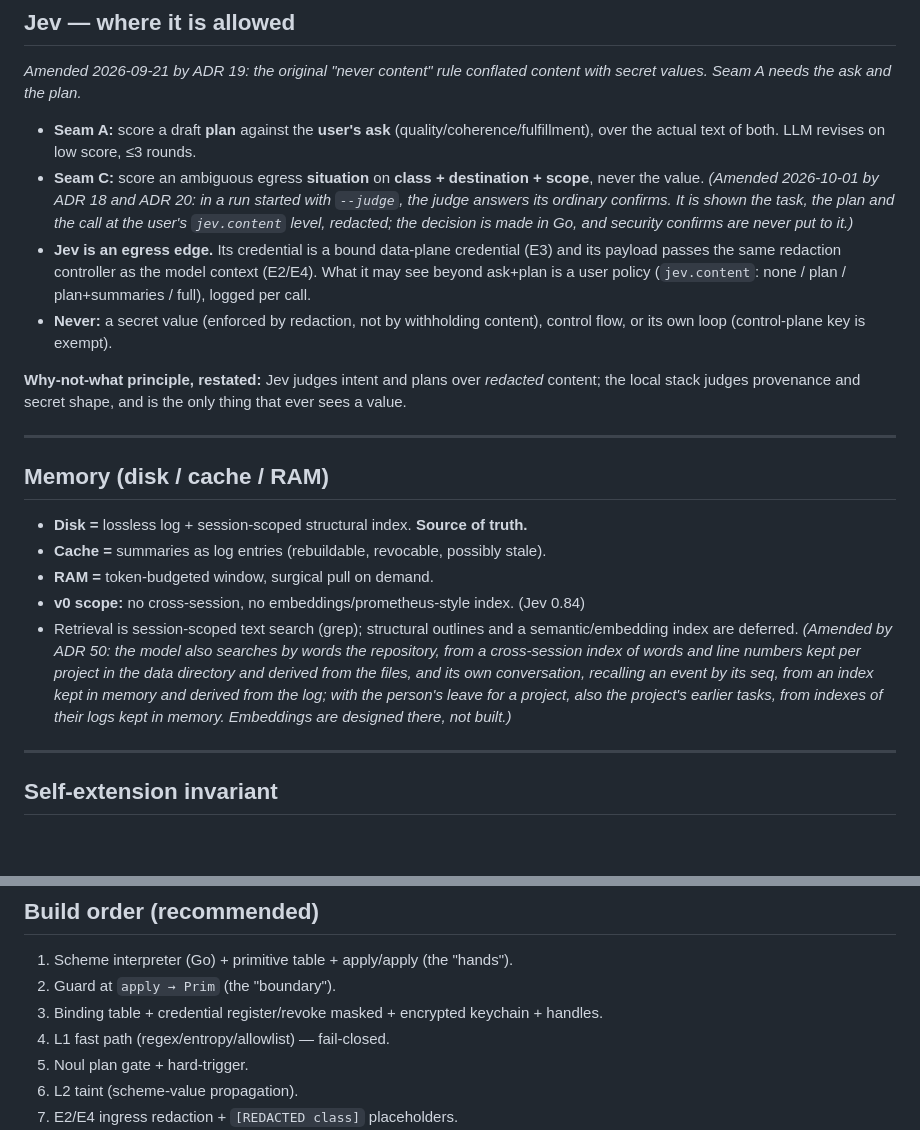
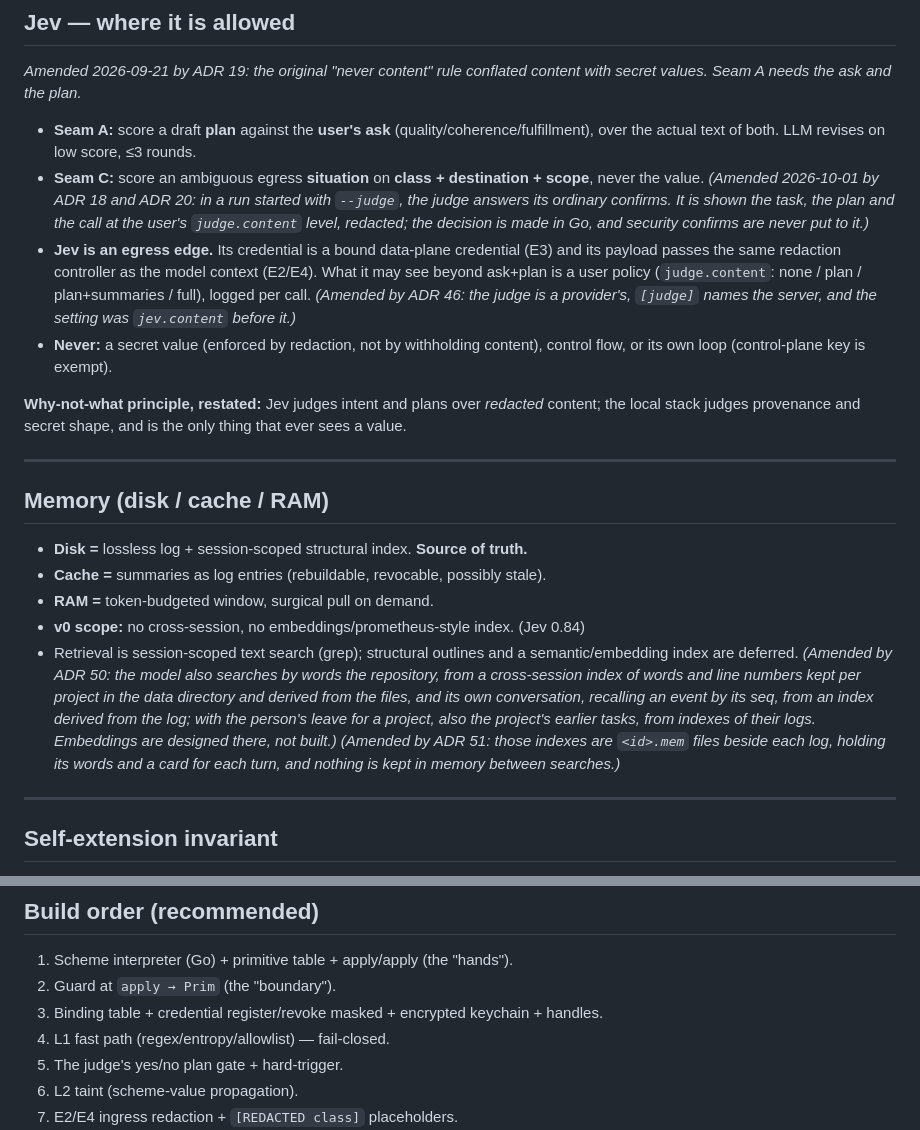
Before and after one commit to fclaude/nodwyn, a Markdown page: SPEC.md, 2 parts joined by grey strips. Drawn GitHub-style; blank space fills up the shorter version.

Commit message:
SPEC names the judge's setting and where the retrieval indexes live
SPEC.md still said jev.content (ADR 46 renamed it judge.content), that the
ADR 50 indexes are kept in memory (ADR 51 moved them to <id>.mem beside each
log, nothing kept between searches), and used the wire word Noul for the plan
gate. Each is amended with a pointer to the ADR, as its header promises
(P2-159); lines 80-81 of P2-151 are the same rename.

```diff
--- a/SPEC.md
+++ b/SPEC.md
@@ -77,8 +77,8 @@ A secret is never "suspicious" in isolation — `sk-ant-...` to `api.anthropic.c
 *Amended 2026-09-21 by ADR 19: the original "never content" rule conflated content with secret values. Seam A needs the ask and the plan.*
 
 - **Seam A:** score a draft **plan** against the **user's ask** (quality/coherence/fulfillment), over the actual text of both. LLM revises on low score, ≤3 rounds.
-- **Seam C:** score an ambiguous egress **situation** on **class + destination + scope**, never the value. *(Amended 2026-10-01 by ADR 18 and ADR 20: in a run started with `--judge`, the judge answers its ordinary confirms. It is shown the task, the plan and the call at the user's `jev.content` level, redacted; the decision is made in Go, and security confirms are never put to it.)*
-- **Jev is an egress edge.** Its credential is a bound data-plane credential (E3) and its payload passes the same redaction controller as the model context (E2/E4). What it may see beyond ask+plan is a user policy (`jev.content`: none / plan / plan+summaries / full), logged per call.
+- **Seam C:** score an ambiguous egress **situation** on **class + destination + scope**, never the value. *(Amended 2026-10-01 by ADR 18 and ADR 20: in a run started with `--judge`, the judge answers its ordinary confirms. It is shown the task, the plan and the call at the user's `judge.content` level, redacted; the decision is made in Go, and security confirms are never put to it.)*
+- **Jev is an egress edge.** Its credential is a bound data-plane credential (E3) and its payload passes the same redaction controller as the model context (E2/E4). What it may see beyond ask+plan is a user policy (`judge.content`: none / plan / plan+summaries / full), logged per call. *(Amended by ADR 46: the judge is a provider's, `[judge]` names the server, and the setting was `jev.content` before it.)*
 - **Never:** a secret value (enforced by redaction, not by withholding content), control flow, or its own loop (control-plane key is exempt).
 
 **Why-not-what principle, restated:** Jev judges intent and plans over *redacted* content; the local stack judges provenance and secret shape, and is the only thing that ever sees a value.
@@ -92,7 +92,8 @@ A secret is never "suspicious" in isolation — `sk-ant-...` to `api.anthropic.c
 - **RAM =** token-budgeted window, surgical pull on demand.
 - **v0 scope:** no cross-session, no embeddings/prometheus-style index. (Jev 0.84)
 - Retrieval is session-scoped text search (grep); structural outlines and a semantic/embedding index are deferred.
-  *(Amended by ADR 50: the model also searches by words the repository, from a cross-session index of words and line numbers kept per project in the data directory and derived from the files, and its own conversation, recalling an event by its seq, from an index kept in memory and derived from the log; with the person's leave for a project, also the project's earlier tasks, from indexes of their logs kept in memory. Embeddings are designed there, not built.)*
+  *(Amended by ADR 50: the model also searches by words the repository, from a cross-session index of words and line numbers kept per project in the data directory and derived from the files, and its own conversation, recalling an event by its seq, from an index derived from the log; with the person's leave for a project, also the project's earlier tasks, from indexes of their logs. Embeddings are designed there, not built.)*
+  *(Amended by ADR 51: those indexes are `<id>.mem` files beside each log, holding its words and a card for each turn, and nothing is kept in memory between searches.)*
 
 ---
 
@@ -129,7 +130,7 @@ A secret is never "suspicious" in isolation — `sk-ant-...` to `api.anthropic.c
 2. Guard at `apply → Prim` (the "boundary").
 3. Binding table + credential register/revoke masked + encrypted keychain + handles.
 4. L1 fast path (regex/entropy/allowlist) — fail-closed.
-5. Noul plan gate + hard-trigger.
+5. The judge's yes/no plan gate + hard-trigger.
 6. L2 taint (scheme-value propagation).
 7. E2/E4 ingress redaction + `[REDACTED class]` placeholders.
 8. L3 feature classifier (optional; public corpus baseline).
```
